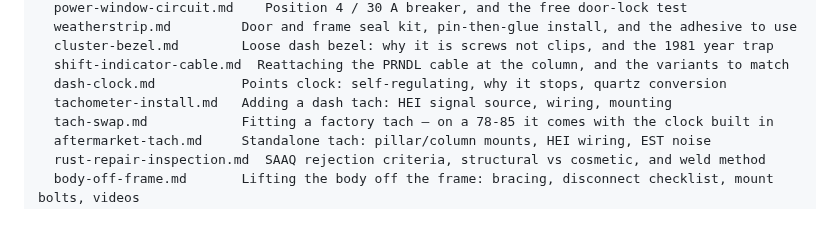
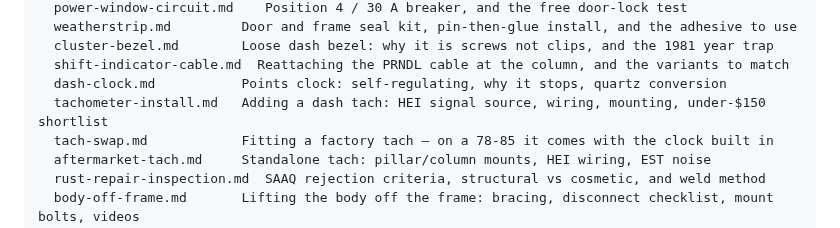
Before and after one commit to abyessof-labs/1981-gmc-caballero, a Markdown page: README.md, the part around the change. GitHub-like rendering.

Commit message:
Add an under-150 CAD tachometer shortlist with reviews and mounting picks

```diff
--- a/README.md
+++ b/README.md
@@ -49,7 +49,7 @@ docs/
   cluster-bezel.md        Loose dash bezel: why it is screws not clips, and the 1981 year trap
   shift-indicator-cable.md  Reattaching the PRNDL cable at the column, and the variants to match
   dash-clock.md           Points clock: self-regulating, why it stops, quartz conversion
-  tachometer-install.md   Adding a dash tach: HEI signal source, wiring, mounting
+  tachometer-install.md   Adding a dash tach: HEI signal source, wiring, mounting, under-$150 shortlist
   tach-swap.md            Fitting a factory tach — on a 78-85 it comes with the clock built in
   aftermarket-tach.md     Standalone tach: pillar/column mounts, HEI wiring, EST noise
   rust-repair-inspection.md  SAAQ rejection criteria, structural vs cosmetic, and weld method
```
Also changed, not shown: docs/aftermarket-tach.md (+3 -0 lines), docs/tachometer-install.md (+58 -1 lines).
